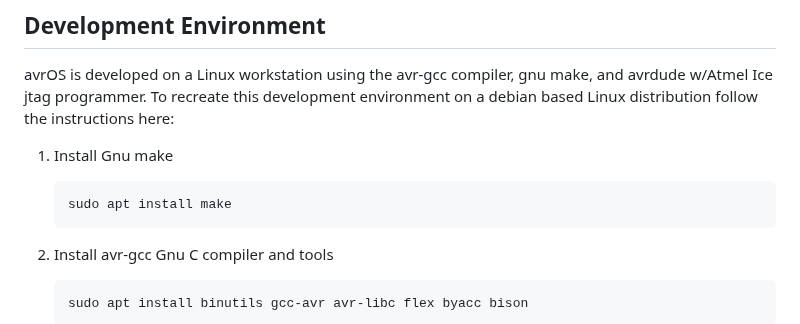
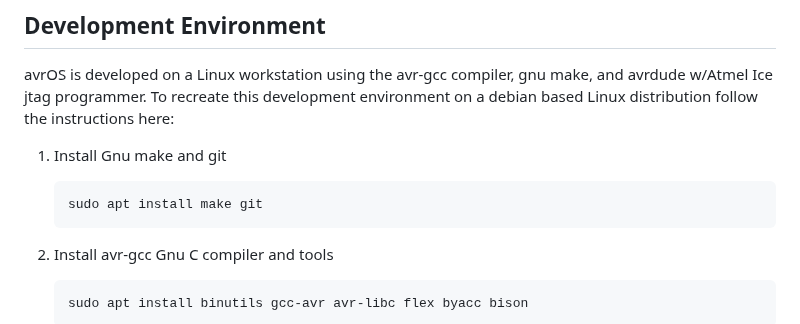
Before and after one commit to racerxr650r/avrOS, a Markdown page: README.md, the part around the change. Rendered like a GitHub page.

Commit message:
Updated README.md yet again

````diff
--- a/README.md
+++ b/README.md
@@ -97,10 +97,10 @@ avrOS is developed on a Linux workstation using the avr-gcc compiler, gnu make,
 and avrdude w/Atmel Ice jtag programmer. To recreate this development
 environment on a debian based Linux distribution follow the instructions here:
 
-1. Install Gnu make
+1. Install Gnu make and git
 
     ```console
-    sudo apt install make
+    sudo apt install make git
     ```
 
 2. Install avr-gcc Gnu C compiler and tools
````
